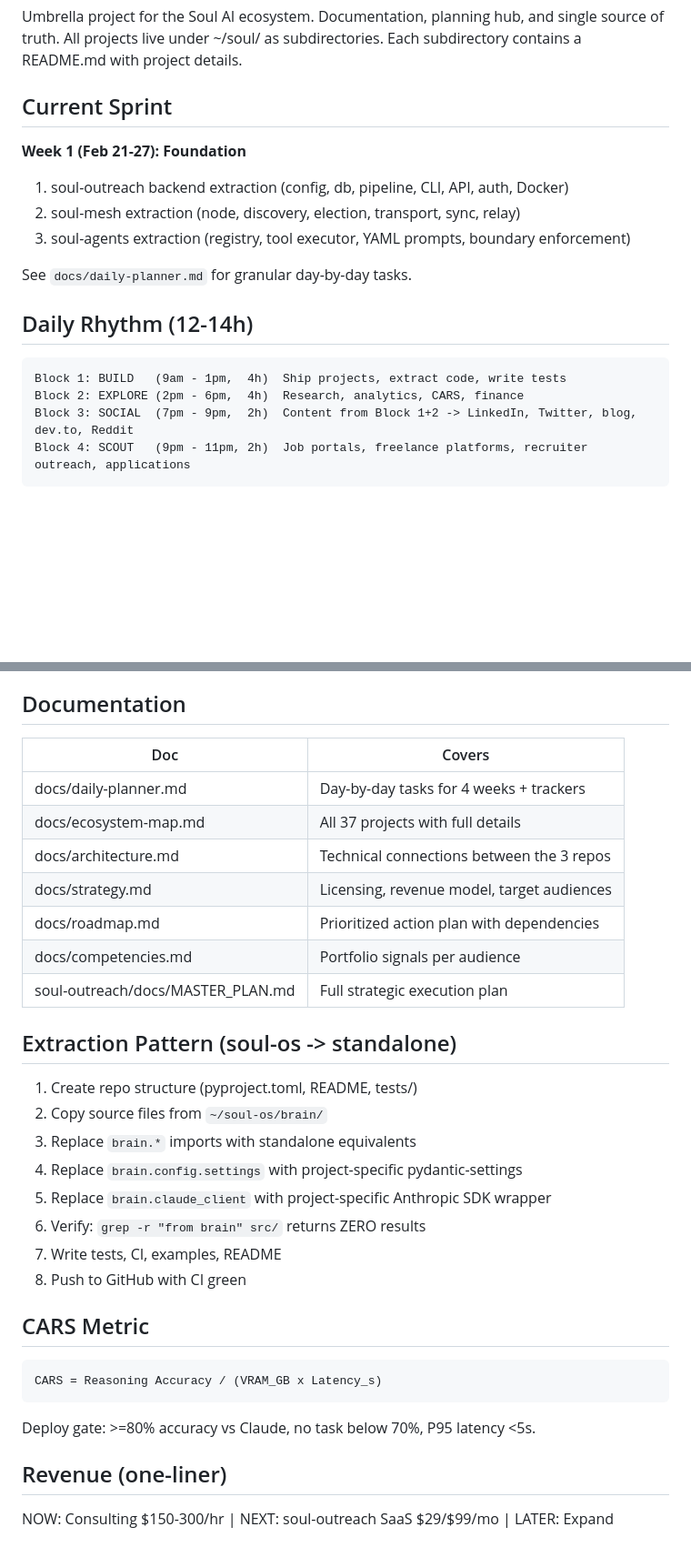
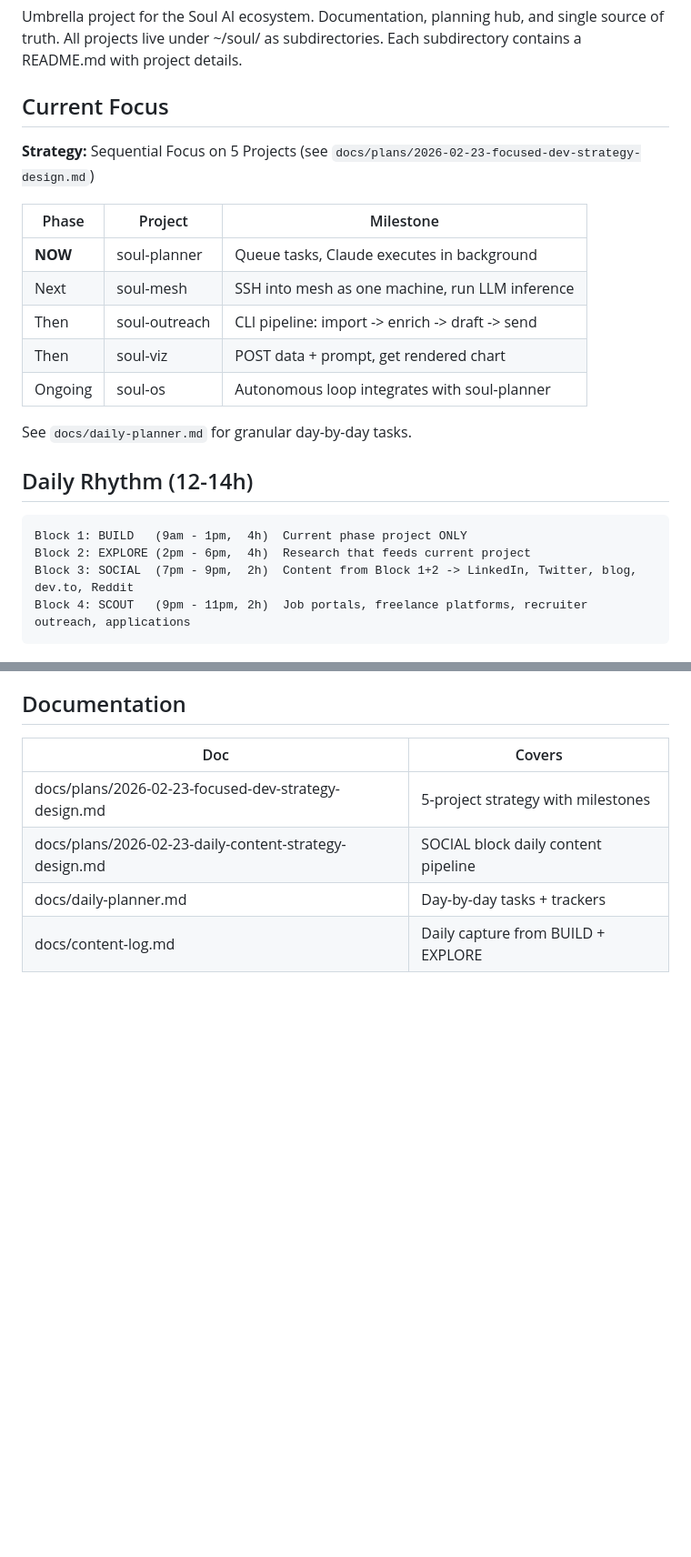
Before and after one commit to rishav1305/soul-bench, a Markdown page: CLAUDE.md, 2 parts joined by grey strips. Shown at 91% size. GitHub-like rendering; blank space fills up the shorter version.

````diff
--- a/CLAUDE.md
+++ b/CLAUDE.md
@@ -3,20 +3,25 @@
 Umbrella project for the Soul AI ecosystem. Documentation, planning hub, and single source of truth.
 All projects live under ~/soul/ as subdirectories. Each subdirectory contains a README.md with project details.
 
-## Current Sprint
+## Current Focus
 
-**Week 1 (Feb 21-27): Foundation**
-1. soul-outreach backend extraction (config, db, pipeline, CLI, API, auth, Docker)
-2. soul-mesh extraction (node, discovery, election, transport, sync, relay)
-3. soul-agents extraction (registry, tool executor, YAML prompts, boundary enforcement)
+**Strategy:** Sequential Focus on 5 Projects (see `docs/plans/2026-02-23-focused-dev-strategy-design.md`)
+
+| Phase | Project | Milestone |
+|-------|---------|-----------|
+| **NOW** | soul-planner | Queue tasks, Claude executes in background |
+| Next | soul-mesh | SSH into mesh as one machine, run LLM inference |
+| Then | soul-outreach | CLI pipeline: import -> enrich -> draft -> send |
+| Then | soul-viz | POST data + prompt, get rendered chart |
+| Ongoing | soul-os | Autonomous loop integrates with soul-planner |
 
 See `docs/daily-planner.md` for granular day-by-day tasks.
 
 ## Daily Rhythm (12-14h)
 
 ```
-Block 1: BUILD   (9am - 1pm,  4h)  Ship projects, extract code, write tests
-Block 2: EXPLORE (2pm - 6pm,  4h)  Research, analytics, CARS, finance
+Block 1: BUILD   (9am - 1pm,  4h)  Current phase project ONLY
+Block 2: EXPLORE (2pm - 6pm,  4h)  Research that feeds current project
 Block 3: SOCIAL  (7pm - 9pm,  2h)  Content from Block 1+2 -> LinkedIn, Twitter, blog, dev.to, Reddit
 Block 4: SCOUT   (9pm - 11pm, 2h)  Job portals, freelance platforms, recruiter outreach, applications
 ```
@@ -151,33 +83,7 @@ When I say **"sprint"**: Read `docs/daily-planner.md` for the current week. Show
 
 | Doc | Covers |
 |-----|--------|
-| docs/daily-planner.md | Day-by-day tasks for 4 weeks + trackers |
-| docs/ecosystem-map.md | All 37 projects with full details |
-| docs/architecture.md | Technical connections between the 3 repos |
-| docs/strategy.md | Licensing, revenue model, target audiences |
-| docs/roadmap.md | Prioritized action plan with dependencies |
-| docs/competencies.md | Portfolio signals per audience |
-| soul-outreach/docs/MASTER_PLAN.md | Full strategic execution plan |
-
-## Extraction Pattern (soul-os -> standalone)
-
-1. Create repo structure (pyproject.toml, README, tests/)
-2. Copy source files from `~/soul-os/brain/`
-3. Replace `brain.*` imports with standalone equivalents
-4. Replace `brain.config.settings` with project-specific pydantic-settings
-5. Replace `brain.claude_client` with project-specific Anthropic SDK wrapper
-6. Verify: `grep -r "from brain" src/` returns ZERO results
-7. Write tests, CI, examples, README
-8. Push to GitHub with CI green
-
-## CARS Metric
-
-```
-CARS = Reasoning Accuracy / (VRAM_GB x Latency_s)
-```
-
-Deploy gate: >=80% accuracy vs Claude, no task below 70%, P95 latency <5s.
-
-## Revenue (one-liner)
-
-NOW: Consulting $150-300/hr | NEXT: soul-outreach SaaS $29/$99/mo | LATER: Expand
+| docs/plans/2026-02-23-focused-dev-strategy-design.md | 5-project strategy with milestones |
+| docs/plans/2026-02-23-daily-content-strategy-design.md | SOCIAL block daily content pipeline |
+| docs/daily-planner.md | Day-by-day tasks + trackers |
+| docs/content-log.md | Daily capture from BUILD + EXPLORE |
````
Also changed, not shown: other parts of CLAUDE.md (+15 -88 lines), docs/plans/2026-02-23-focused-dev-strategy-design.md (added, +220 -0 lines).
